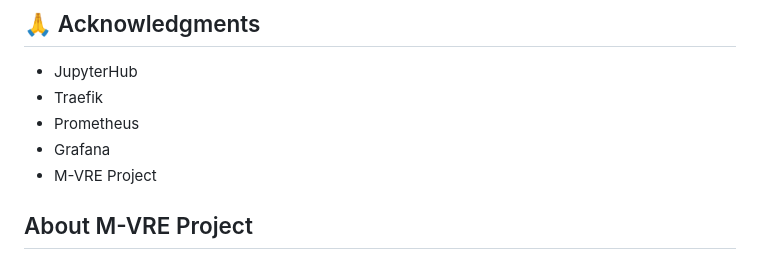
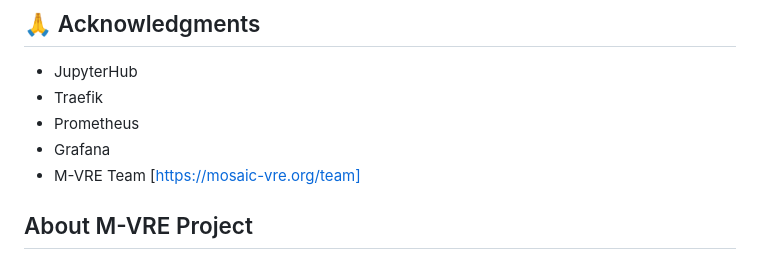
Before and after one commit to irfan-farmer/dockerized-jupyterhub, a Markdown page: README.md, the part around the change. Drawn GitHub-style.

```diff
--- a/README.md
+++ b/README.md
@@ -173,7 +173,7 @@ For the full license terms and conditions, please refer to the [LICENSE](./LICEN
 - Traefik
 - Prometheus
 - Grafana
-- M-VRE Project
+- M-VRE Team [https://mosaic-vre.org/team]
 
 ## About M-VRE Project
 
```
